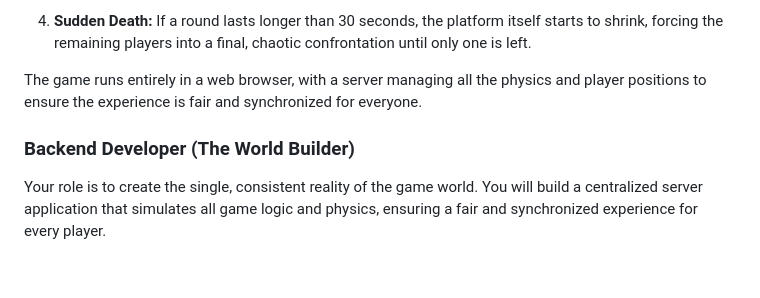
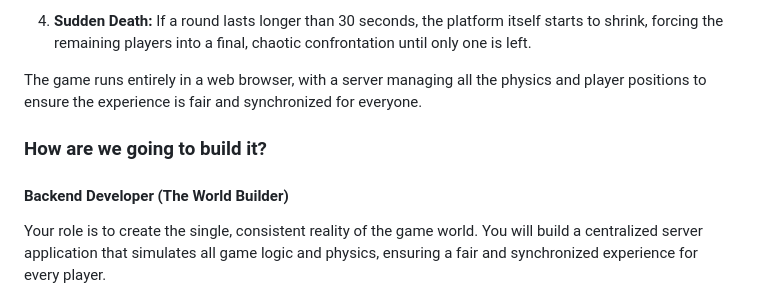
Before and after one commit to Spong-Fu/SpongFu, a Markdown page: README.md, the part around one of its changes. Drawn GitHub-style; blank space fills up the shorter version.

```diff
--- a/README.md
+++ b/README.md
@@ -16,7 +16,10 @@ It's a fast-paced, chaotic multiplayer physics game called **"Sumo Sponges"**. T
 4.  **Sudden Death:** If a round lasts longer than 30 seconds, the platform itself starts to shrink, forcing the remaining players into a final, chaotic confrontation until only one is left.
 
 The game runs entirely in a web browser, with a server managing all the physics and player positions to ensure the experience is fair and synchronized for everyone.
-### Backend Developer (The World Builder)
+
+### How are we going to build it?
+
+#### Backend Developer (The World Builder)
 
 Your role is to create the single, consistent reality of the game world. You will build a centralized server application that simulates all game logic and physics, ensuring a fair and synchronized experience for every player.
 
```
Also changed, not shown: other parts of README.md (+1 -1 lines).
